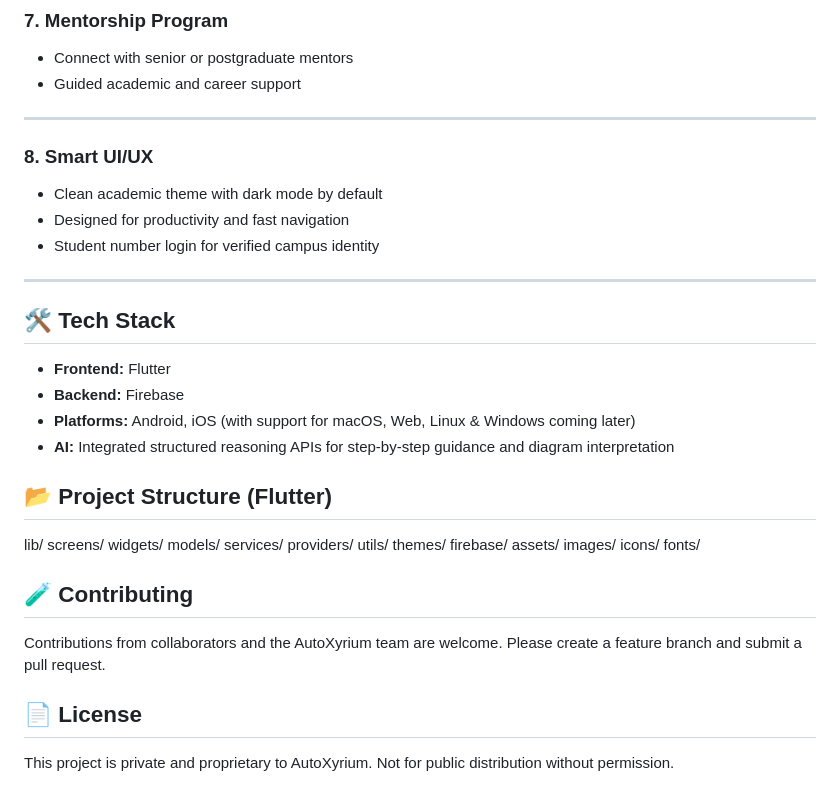
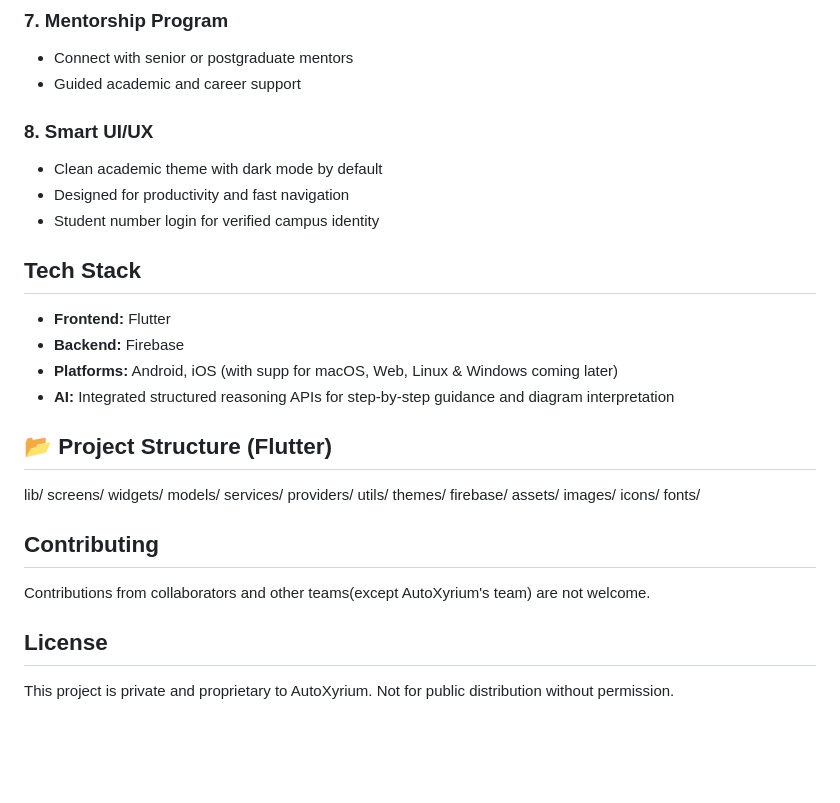
Before and after one commit to thuhbest/seshly, a Markdown page: README.md, the part around one of its changes. Rendered like a GitHub page; blank space fills up the shorter version.

Commit message:
Update README.md (#69)

```diff
--- a/README.md
+++ b/README.md
@@ -76,20 +67,18 @@ This repo contains the codebase for the **Seshly mobile application**, built wit
 - Connect with senior or postgraduate mentors
 - Guided academic and career support
 
----
 
 ### **8. Smart UI/UX**
 - Clean academic theme with dark mode by default
 - Designed for productivity and fast navigation
 - Student number login for verified campus identity
 
----
 
-## 🛠️ Tech Stack
+## Tech Stack
 
 - **Frontend:** Flutter
 - **Backend:** Firebase
-- **Platforms:** Android, iOS (with support for macOS, Web, Linux & Windows coming later)
+- **Platforms:** Android, iOS (with supp for macOS, Web, Linux & Windows coming later)
 - **AI:** Integrated structured reasoning APIs for step-by-step guidance and diagram interpretation
 
 
@@ -108,12 +97,11 @@ images/
 icons/
 fonts/
 
-## 🧪 Contributing
+## Contributing
 
-Contributions from collaborators and the AutoXyrium team are welcome.
-Please create a feature branch and submit a pull request.
+Contributions from collaborators and other teams(except AutoXyrium's team) are not welcome.
 
-## 📄 License
+## License
 
 This project is private and proprietary to AutoXyrium.
 Not for public distribution without permission.
```
Also changed, not shown: other parts of README.md (+5 -14 lines).
